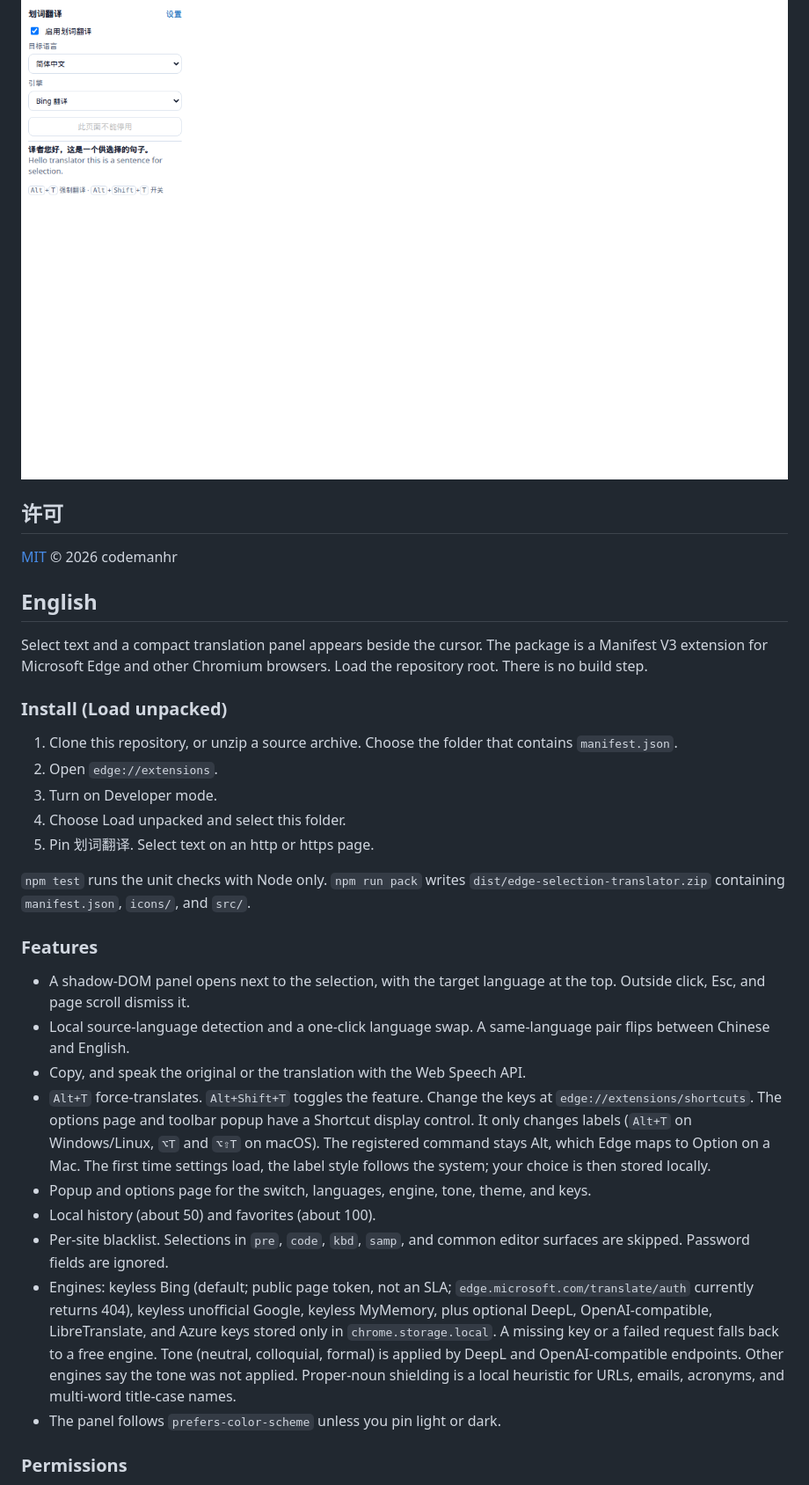
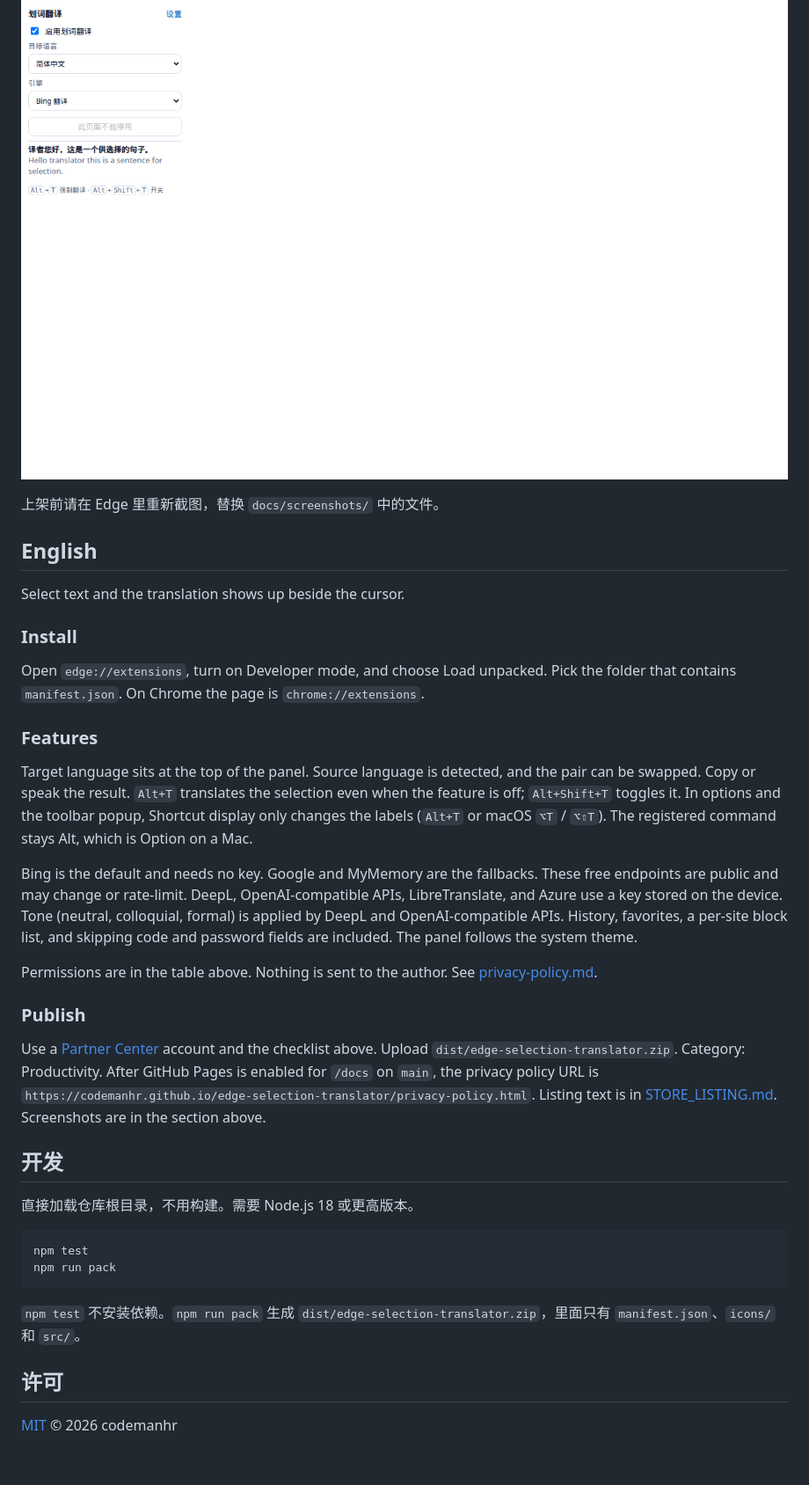
Before and after one commit to codemanhr/edge-selection-translator, a Markdown page: README.md, the part around one of its changes. Shown at 88% size. Drawn GitHub-style; blank space fills up the shorter version.

````diff
--- a/README.md
+++ b/README.md
@@ -79,34 +70,38 @@ npm run pack
 ![工具栏弹出页](docs/screenshots/popup.png)
+
+上架前请在 Edge 里重新截图，替换 `docs/screenshots/` 中的文件。
+
+## English
+
+Select text and the translation shows up beside the cursor.
+
+### Install
+
+Open `edge://extensions`, turn on Developer mode, and choose Load unpacked. Pick the folder that contains `manifest.json`. On Chrome the page is `chrome://extensions`.
+
+### Features
+
+Target language sits at the top of the panel. Source language is detected, and the pair can be swapped. Copy or speak the result. `Alt+T` translates the selection even when the feature is off; `Alt+Shift+T` toggles it. In options and the toolbar popup, Shortcut display only changes the labels (`Alt+T` or macOS `⌥T` / `⌥⇧T`). The registered command stays Alt, which is Option on a Mac.
+
+Bing is the default and needs no key. Google and MyMemory are the fallbacks. These free endpoints are public and may change or rate-limit. DeepL, OpenAI-compatible APIs, LibreTranslate, and Azure use a key stored on the device. Tone (neutral, colloquial, formal) is applied by DeepL and OpenAI-compatible APIs. History, favorites, a per-site block list, and skipping code and password fields are included. The panel follows the system theme.
+
+Permissions are in the table above. Nothing is sent to the author. See [privacy-policy.md](privacy-policy.md).
+
+### Publish
+
+Use a [Partner Center](https://partner.microsoft.com/dashboard/microsoftedge/overview) account and the checklist above. Upload `dist/edge-selection-translator.zip`. Category: Productivity. After GitHub Pages is enabled for `/docs` on `main`, the privacy policy URL is `https://codemanhr.github.io/edge-selection-translator/privacy-policy.html`. Listing text is in [STORE_LISTING.md](STORE_LISTING.md). Screenshots are in the section above.
+
+## 开发
+
+直接加载仓库根目录，不用构建。需要 Node.js 18 或更高版本。
+
+```bash
+npm test
+npm run pack
+```
+
+`npm test` 不安装依赖。`npm run pack` 生成 `dist/edge-selection-translator.zip`，里面只有 `manifest.json`、`icons/` 和 `src/`。
 
 ## 许可
 
 [MIT](LICENSE) © 2026 codemanhr
-
-## English
-
-Select text and a compact translation panel appears beside the cursor. The package is a Manifest V3 extension for Microsoft Edge and other Chromium browsers. Load the repository root. There is no build step.
-
-### Install (Load unpacked)
-
-1. Clone this repository, or unzip a source archive. Choose the folder that contains `manifest.json`.
-2. Open `edge://extensions`.
-3. Turn on Developer mode.
-4. Choose Load unpacked and select this folder.
-5. Pin 划词翻译. Select text on an http or https page.
-
-`npm test` runs the unit checks with Node only. `npm run pack` writes `dist/edge-selection-translator.zip` containing `manifest.json`, `icons/`, and `src/`.
-
-### Features
-
-- A shadow-DOM panel opens next to the selection, with the target language at the top. Outside click, Esc, and page scroll dismiss it.
-- Local source-language detection and a one-click language swap. A same-language pair flips between Chinese and English.
-- Copy, and speak the original or the translation with the Web Speech API.
-- `Alt+T` force-translates. `Alt+Shift+T` toggles the feature. Change the keys at `edge://extensions/shortcuts`. The options page and toolbar popup have a Shortcut display control. It only changes labels (`Alt+T` on Windows/Linux, `⌥T` and `⌥⇧T` on macOS). The registered command stays Alt, which Edge maps to Option on a Mac. The first time settings load, the label style follows the system; your choice is then stored locally.
-- Popup and options page for the switch, languages, engine, tone, theme, and keys.
-- Local history (about 50) and favorites (about 100).
-- Per-site blacklist. Selections in `pre`, `code`, `kbd`, `samp`, and common editor surfaces are skipped. Password fields are ignored.
-- Engines: keyless Bing (default; public page token, not an SLA; `edge.microsoft.com/translate/auth` currently returns 404), keyless unofficial Google, keyless MyMemory, plus optional DeepL, OpenAI-compatible, LibreTranslate, and Azure keys stored only in `chrome.storage.local`. A missing key or a failed request falls back to a free engine. Tone (neutral, colloquial, formal) is applied by DeepL and OpenAI-compatible endpoints. Other engines say the tone was not applied. Proper-noun shielding is a local heuristic for URLs, emails, acronyms, and multi-word title-case names.
-- The panel follows `prefers-color-scheme` unless you pin light or dark.
-
-### Permissions
-
````
Also changed, not shown: other parts of README.md (+41 -76 lines), PROGRESS.md (+2 -0 lines).
